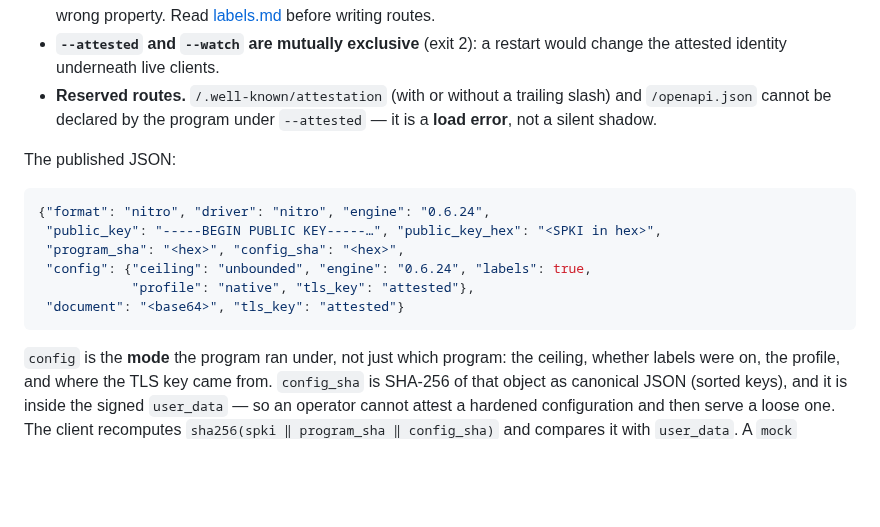
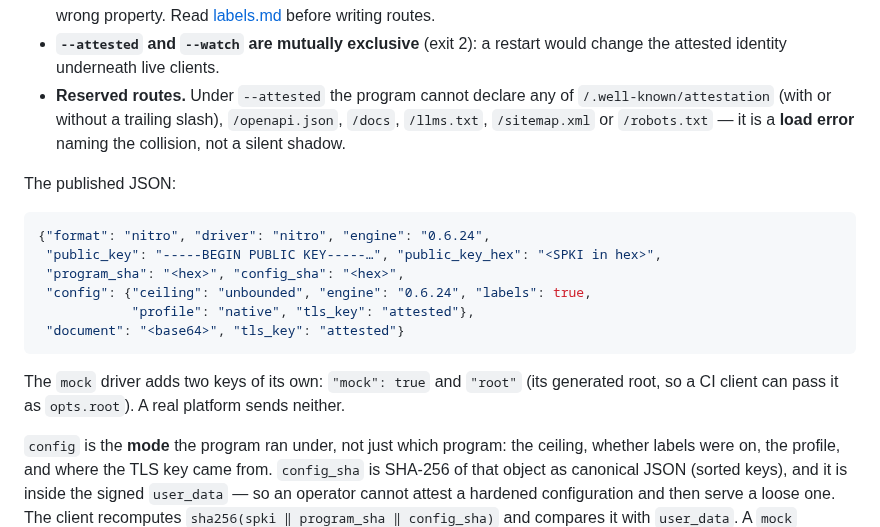
Before and after one commit to kitecosmic/synsema, a Markdown page: .synsema-skill/attestation.md, the part around the change. GitHub-like rendering; blank space fills up the shorter version.

Commit message:
skill: two corrections to attestation.md that a live probe found
Probed against the engine rather than against its source: `attestation_verify`
without `opts.now`, `attest`/`attestation_key` without the capability,
`attestation_document` outside an attested server, the `run --attest` JSON (all
eight keys as documented), deterministic noise and its rejection of a
non-positive scale, `groth16_verify` erroring on a dubious format instead of
answering `false`, and a real `serve --attested` on the mock driver:
`/.well-known/attestation`, `reveal(attestation_key())` refused as sealed, and
the reserved-route load error.

Two things the page had wrong:

- The reserved routes under `--attested` are not two. The engine names six:
  `/.well-known/attestation`, `/openapi.json`, `/docs`, `/llms.txt`,
  `/sitemap.xml` and `/robots.txt`.
- The `mock` driver adds `"mock": true` and `"root"` to the published identity,
  which the sample JSON did not show. A real platform sends neither, and that
  asymmetry is the point.

````diff
--- a/.synsema-skill/attestation.md
+++ b/.synsema-skill/attestation.md
@@ -105,9 +105,9 @@ serve on 8080
   before writing routes.
 - **`--attested` and `--watch` are mutually exclusive** (exit 2): a restart would change the
   attested identity underneath live clients.
-- **Reserved routes.** `/.well-known/attestation` (with or without a trailing slash) and
-  `/openapi.json` cannot be declared by the program under `--attested` — it is a **load error**, not
-  a silent shadow.
+- **Reserved routes.** Under `--attested` the program cannot declare any of `/.well-known/attestation`
+  (with or without a trailing slash), `/openapi.json`, `/docs`, `/llms.txt`, `/sitemap.xml` or
+  `/robots.txt` — it is a **load error** naming the collision, not a silent shadow.
 
 The published JSON:
 
@@ -119,6 +119,9 @@ The published JSON:
             "profile": "native", "tls_key": "attested"},
  "document": "<base64>", "tls_key": "attested"}
 ```
+
+The `mock` driver adds two keys of its own: `"mock": true` and `"root"` (its generated root, so a
+CI client can pass it as `opts.root`). A real platform sends neither.
 
 `config` is the **mode** the program ran under, not just which program: the ceiling, whether labels
 were on, the profile, and where the TLS key came from. `config_sha` is SHA-256 of that object as
````
